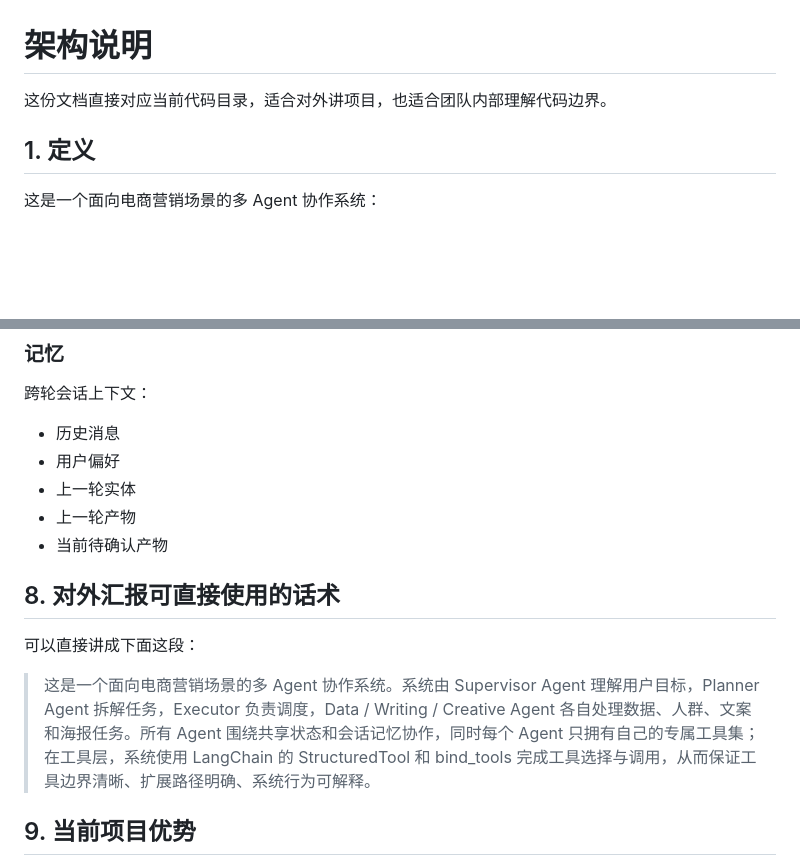
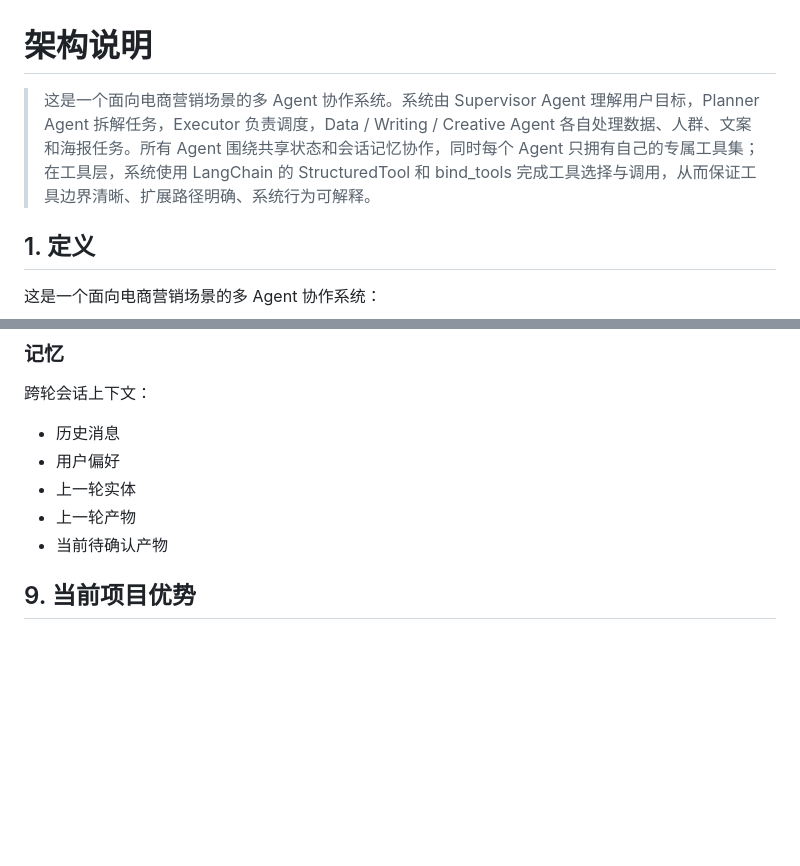
Before and after one commit to zhouyulin123/Ecommerce-Agent, a Markdown page: docs/ARCHITECTURE.md, 2 parts joined by grey strips. Rendered like a GitHub page; blank space fills up the shorter version.

```diff
--- a/docs/ARCHITECTURE.md
+++ b/docs/ARCHITECTURE.md
@@ -1,6 +1,6 @@
 # 架构说明
 
-这份文档直接对应当前代码目录，适合对外讲项目，也适合团队内部理解代码边界。
+> 这是一个面向电商营销场景的多 Agent 协作系统。系统由 Supervisor Agent 理解用户目标，Planner Agent 拆解任务，Executor 负责调度，Data / Writing / Creative Agent 各自处理数据、人群、文案和海报任务。所有 Agent 围绕共享状态和会话记忆协作，同时每个 Agent 只拥有自己的专属工具集；在工具层，系统使用 LangChain 的 StructuredTool 和 bind_tools 完成工具选择与调用，从而保证工具边界清晰、扩展路径明确、系统行为可解释。
 
 ## 1. 定义
 
@@ -292,11 +292,8 @@ flowchart TD
 - 上一轮产物
 - 当前待确认产物
 
-## 8. 对外汇报可直接使用的话术
 
-可以直接讲成下面这段：
 
-> 这是一个面向电商营销场景的多 Agent 协作系统。系统由 Supervisor Agent 理解用户目标，Planner Agent 拆解任务，Executor 负责调度，Data / Writing / Creative Agent 各自处理数据、人群、文案和海报任务。所有 Agent 围绕共享状态和会话记忆协作，同时每个 Agent 只拥有自己的专属工具集；在工具层，系统使用 LangChain 的 StructuredTool 和 bind_tools 完成工具选择与调用，从而保证工具边界清晰、扩展路径明确、系统行为可解释。
 
 ## 9. 当前项目优势
 
```
